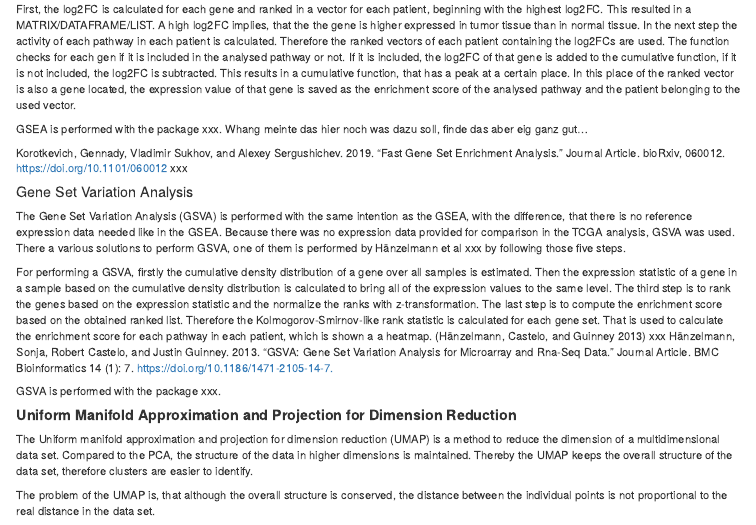
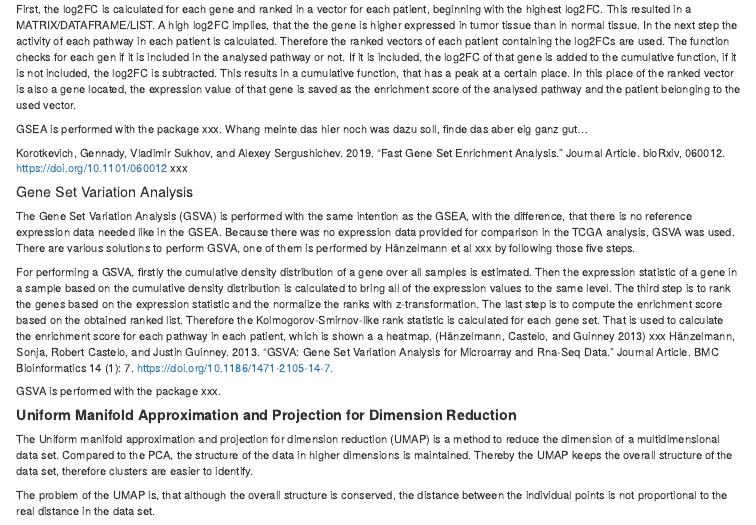
Before and after one commit to datascience-mobi-2022/2022-topic-02-team-05, an R Markdown document (markdown/markdown_demo/markdown_demo/chapter/introduction.Rmd): the page in a window 1100 px wide, from 1100 px down. Rendered offline with R 4.5, knitr and Pandoc, with nearby package versions.

Commit message:
minichange

```diff
--- a/markdown/markdown_demo/markdown_demo/chapter/introduction.Rmd
+++ b/markdown/markdown_demo/markdown_demo/chapter/introduction.Rmd
@@ -48,7 +48,7 @@ Korotkevich, Gennady, Vladimir Sukhov, and Alexey Sergushichev. 2019. "Fast Gene
 
 #### Gene Set Variation Analysis
 
-The Gene Set Variation Analysis (GSVA) is performed with the same intention as the GSEA, with the difference, that there is no reference expression data needed like in the GSEA. Because there was no expression data provided for comparison in the TCGA analysis, GSVA was used. There a various solutions to perform GSVA, one of them is performed by Hänzelmann et al xxx by following those five steps.
+The Gene Set Variation Analysis (GSVA) is performed with the same intention as the GSEA, with the difference, that there is no reference expression data needed like in the GSEA. Because there was no expression data provided for comparison in the TCGA analysis, GSVA was used. There are various solutions to perform GSVA, one of them is performed by Hänzelmann et al xxx by following those five steps.
 
 For performing a GSVA, firstly the cumulative density distribution of a gene over all samples is estimated. Then the expression statistic of a gene in a sample based on the cumulative density distribution is calculated to bring all of the expression values to the same level. The third step is to rank the genes based on the expression statistic and the normalize the ranks with z-transformation. The last step is to compute the enrichment score based on the obtained ranked list. Therefore the Kolmogorov-Smirnov-like rank statistic is calculated for each gene set. That is used to calculate the enrichment score for each pathway in each patient, which is shown a a heatmap. (Hänzelmann, Castelo, and Guinney 2013) xxx Hänzelmann, Sonja, Robert Castelo, and Justin Guinney. 2013. "GSVA: Gene Set Variation Analysis for Microarray and Rna-Seq Data." Journal Article. BMC Bioinformatics 14 (1): 7. <https://doi.org/10.1186/1471-2105-14-7.>
 
```
